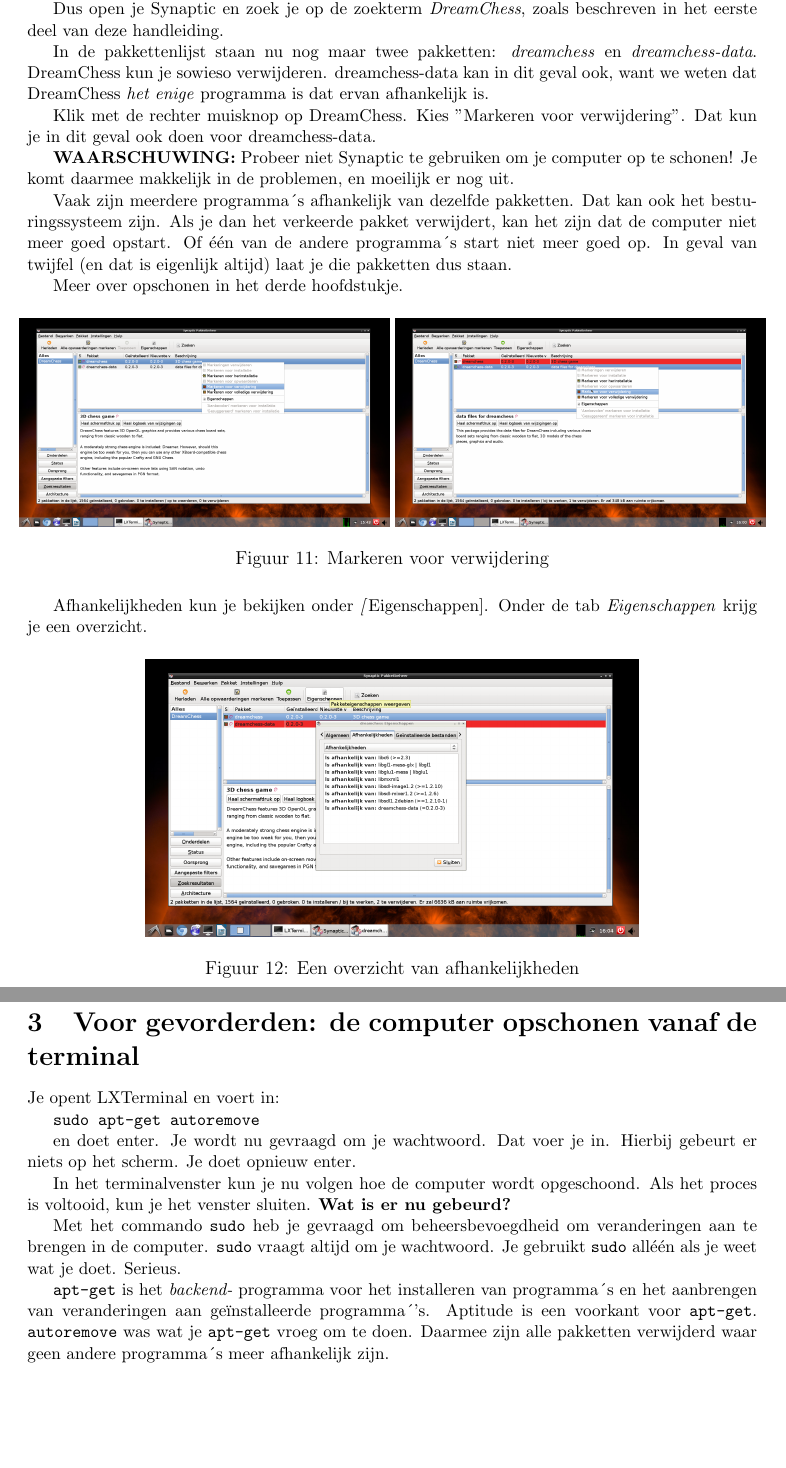
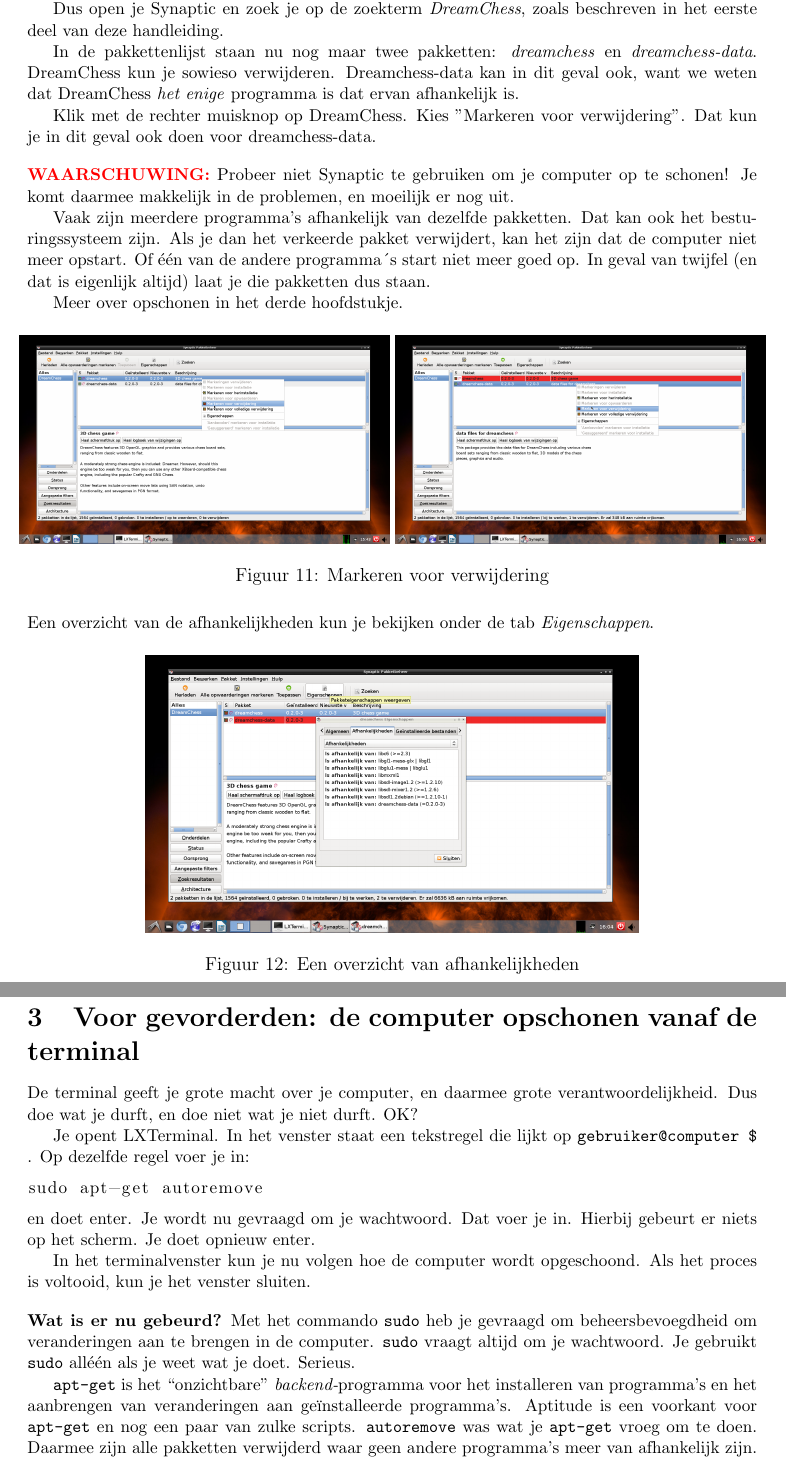
Before and after one commit to Frank-Jut/synaptic-handleiding, a LaTeX document (synaptic.tex): two parts of pages 5 and 7 of 7, joined at a grey line, cut so that both start at the same text, the shorter picture padded with empty space. Compiled offline with pdfLaTeX.

Commit message:
Een heel stuk opgeschoond.

```diff
--- a/synaptic.tex
+++ b/synaptic.tex
@@ -9,6 +9,7 @@
 \usepackage{listings}
 \usepackage{float}
 \usepackage{hyperref}
+\usepackage{color}
 
 
 
@@ -133,14 +134,15 @@
 
 Dus open je Synaptic en zoek je op de zoekterm \emph{DreamChess}, zoals beschreven in het eerste deel van deze handleiding.
 
-In de pakkettenlijst staan nu nog maar twee pakketten: \emph{dreamchess} en \emph{dreamchess-data}. DreamChess kun je sowieso verwijderen. dreamchess-data kan in dit geval ook, want we weten dat DreamChess \emph{het enige} programma is dat ervan afhankelijk is.
+In de pakkettenlijst staan nu nog maar twee pakketten: \emph{dreamchess} en \emph{dreamchess-data}. DreamChess kun je sowieso verwijderen. Dreamchess-data kan in dit geval ook, want we weten dat DreamChess \emph{het enige} programma is dat ervan afhankelijk is.
 
 Klik met de rechter muisknop op DreamChess. Kies ''Markeren voor verwijdering''. Dat kun je in dit geval ook doen voor dreamchess-data.
 
+\vspace{1em}
 
-\textbf{WAARSCHUWING:} Probeer niet Synaptic te gebruiken om je computer op te schonen! Je komt daarmee makkelijk in de problemen, en moeilijk er nog uit.
+\noindent \textbf{\color{red}WAARSCHUWING:} Probeer niet Synaptic te gebruiken om je computer op te schonen! Je komt daarmee makkelijk in de problemen, en moeilijk er nog uit.
 
-Vaak zijn meerdere programma\'{}s afhankelijk van dezelfde pakketten. Dat kan ook het besturingssysteem zijn. Als je dan het verkeerde pakket verwijdert, kan het zijn dat de computer niet meer goed opstart. Of \'{e}\'{e}n van de andere programma\'{}s start niet meer goed op. In geval van twijfel (en dat is eigenlijk altijd) laat je die pakketten dus staan.
+Vaak zijn meerdere programma's afhankelijk van dezelfde pakketten. Dat kan ook het bestu{}ringssysteem zijn. Als je dan het verkeerde pakket verwijdert, kan het zijn dat de computer niet meer opstart. Of \'{e}\'{e}n van de andere programma\'{}s start niet meer goed op. In geval van twijfel (en dat is eigenlijk altijd) laat je die pakketten dus staan.
 
 Meer over opschonen in het derde hoofdstukje.
 
@@ -152,7 +154,7 @@
 \label{plaatje16}
 \end{figure}
 
-Afhankelijkheden kun je bekijken onder \emph[Eigenschappen]. Onder de tab \emph{Eigenschappen} krijg je een overzicht.
+\noindent Een overzicht van de afhankelijkheden kun je bekijken onder de tab \emph{Eigenschappen}.
 
 \begin{figure} [H]
 \centering
@@ -171,23 +173,27 @@
 \label{plaatje19}
 \end{figure}
 
-Synaptic doet de rest. Je krijgt tot slot nog een venstertje ter bevestiging dat de de\"{i}nstallatie gelukt is.
+\noindent Synaptic doet de rest. Je krijgt tot slot nog een venstertje ter bevestiging dat de de\"{i}nstallatie gelukt is.
 
 \clearpage
 
 \section{Voor gevorderden: de computer opschonen vanaf de terminal}
 
-Je opent LXTerminal en voert in:
+De terminal geeft je grote macht over je computer, en daarmee grote verantwoordelijkheid. Dus doe wat je durft, en doe niet wat je niet durft. OK?
 
-\texttt{sudo apt-get autoremove}
+Je opent LXTerminal. In het venster staat een tekstregel die lijkt op \texttt{gebruiker@computer~\$} . Op dezelfde regel voer je in:
 
-en doet enter. Je wordt nu gevraagd om je wachtwoord. Dat voer je in. Hierbij gebeurt er niets op het scherm. Je doet opnieuw enter.
+\begin{lstlisting}[language=bash]
+sudo apt-get autoremove
+\end{lstlisting}
+
+\noindent en doet enter. Je wordt nu gevraagd om je wachtwoord. Dat voer je in. Hierbij gebeurt er niets op het scherm. Je doet opnieuw enter.
 
 In het terminalvenster kun je nu volgen hoe de computer wordt opgeschoond. Als het proces is voltooid, kun je het venster sluiten.
-\textbf{Wat is er nu gebeurd?}
+\vspace{1em}
 
-Met het commando \texttt{sudo} heb je gevraagd om beheersbevoegdheid om veranderingen aan te brengen in de computer. \texttt{sudo} vraagt altijd om je wachtwoord. Je gebruikt \texttt{sudo} all\'{e}\'{e}n als je weet wat je doet. Serieus.
+\noindent \textbf{Wat is er nu gebeurd?} Met het commando \texttt{sudo} heb je gevraagd om beheersbevoegdheid om veranderingen aan te brengen in de computer. \texttt{sudo} vraagt altijd om je wachtwoord. Je gebruikt \texttt{sudo} all\'{e}\'{e}n als je weet wat je doet. Serieus.
 
-\texttt{apt-get} is het \textit{backend-} programma voor het installeren van programma\'{}s en het  aanbrengen van veranderingen aan ge\"{i}nstalleerde programma\'{}'s. Aptitude is een voorkant voor \texttt{apt-get}. \texttt{autoremove} was wat je \texttt{apt-get} vroeg om te doen. Daarmee zijn alle pakketten verwijderd waar geen andere programma\'{}s meer afhankelijk zijn.
+\texttt{apt-get} is het ``onzichtbare'' \textit{backend-}programma voor het installeren van programma's en het  aanbrengen van veranderingen aan ge\"{i}nstalleerde programma's. Aptitude is een voorkant voor \texttt{apt-get} en nog een paar van zulke scripts. \texttt{autoremove} was wat je \texttt{apt-get} vroeg om te doen. Daarmee zijn alle pakketten verwijderd waar geen andere programma's meer van afhankelijk zijn.
 
 \end{document}
```
Also changed, not shown: synaptic.tex (28 more changed lines).
